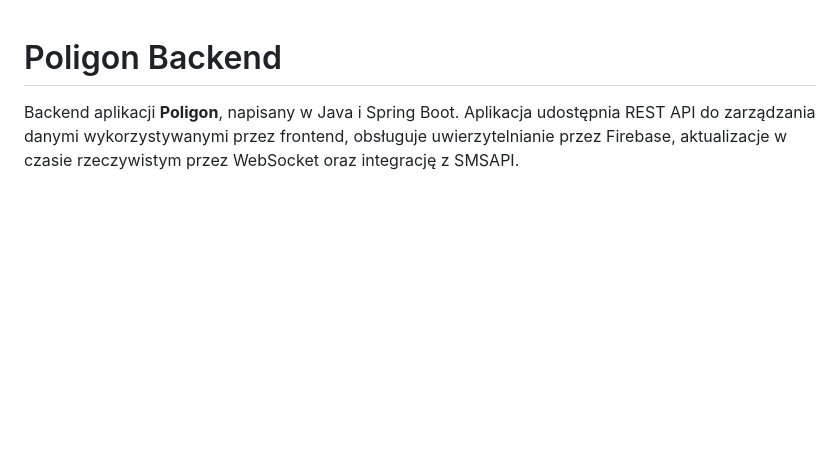
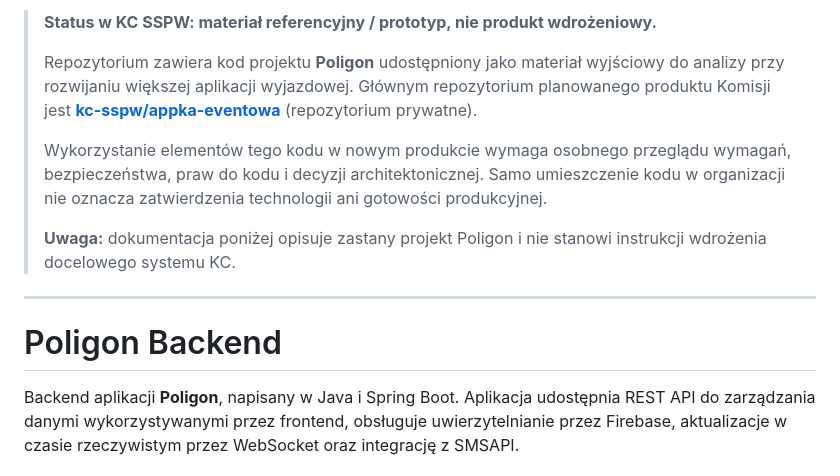
Before and after one commit to kc-sspw/apka-wyjazdowa, a Markdown page: README.md, the part around the change. GitHub-like rendering; blank space fills up the shorter version.

Commit message:
docs: classify Poligon as supporting prototype

```diff
--- a/README.md
+++ b/README.md
@@ -1,3 +1,13 @@
+> **Status w KC SSPW: materiał referencyjny / prototyp, nie produkt wdrożeniowy.**
+>
+> Repozytorium zawiera kod projektu **Poligon** udostępniony jako materiał wyjściowy do analizy przy rozwijaniu większej aplikacji wyjazdowej. Głównym repozytorium planowanego produktu Komisji jest **[kc-sspw/appka-eventowa](https://github.com/kc-sspw/appka-eventowa)** (repozytorium prywatne).
+>
+> Wykorzystanie elementów tego kodu w nowym produkcie wymaga osobnego przeglądu wymagań, bezpieczeństwa, praw do kodu i decyzji architektonicznej. Samo umieszczenie kodu w organizacji nie oznacza zatwierdzenia technologii ani gotowości produkcyjnej.
+>
+> **Uwaga:** dokumentacja poniżej opisuje zastany projekt Poligon i nie stanowi instrukcji wdrożenia docelowego systemu KC.
+
+---
+
 # Poligon Backend
 
 Backend aplikacji **Poligon**, napisany w Java i Spring Boot. Aplikacja udostępnia REST API do zarządzania danymi wykorzystywanymi przez frontend, obsługuje uwierzytelnianie przez Firebase, aktualizacje w czasie rzeczywistym przez WebSocket oraz integrację z SMSAPI.
```
